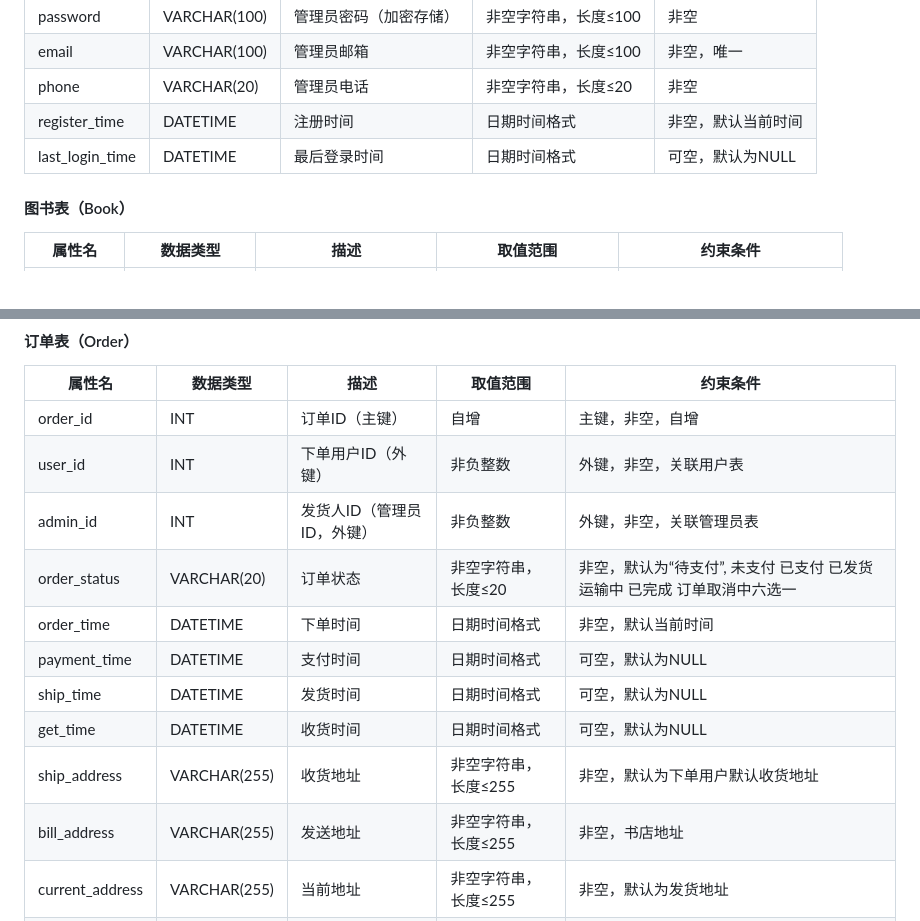
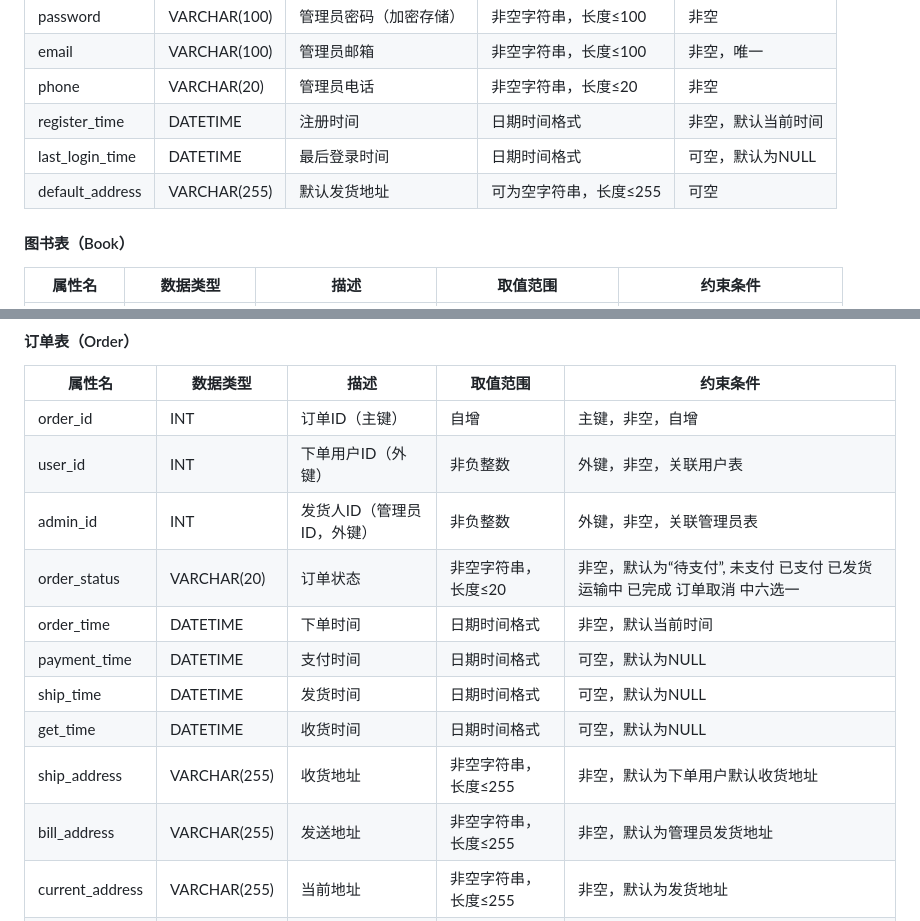
Before and after one commit to N1I1/bookstore, a Markdown page: doc/设计文档/设计文档_多管理员版.md, 2 parts joined by grey strips. Rendered like a GitHub page.

```diff
--- a/doc/设计文档/设计文档_多管理员版.md
+++ b/doc/设计文档/设计文档_多管理员版.md
@@ -48,6 +48,7 @@
 | phone           | VARCHAR(20)  | 管理员电话             | 非空字符串，长度≤20  | 非空               |
 | register_time   | DATETIME     | 注册时间               | 日期时间格式         | 非空，默认当前时间 |
 | last_login_time | DATETIME     | 最后登录时间           | 日期时间格式         | 可空，默认为NULL   |
+| default_address | VARCHAR(255) | 默认发货地址         | 可为空字符串，长度≤255 | 可空               |
 
 #### 图书表（Book）
 
@@ -70,13 +71,13 @@
 | order_id        | INT          | 订单ID（主键）             | 自增                 | 主键，非空，自增                                             |
 | user_id         | INT          | 下单用户ID（外键）         | 非负整数             | 外键，非空，关联用户表                                       |
 | admin_id        | INT          | 发货人ID（管理员ID，外键） | 非负整数             | 外键，非空，关联管理员表                                     |
-| order_status    | VARCHAR(20)  | 订单状态                   | 非空字符串，长度≤20  | 非空，默认为“待支付”,  未支付 已支付 已发货 运输中 已完成 订单取消中六选一 |
+| order_status    | VARCHAR(20)  | 订单状态                   | 非空字符串，长度≤20  | 非空，默认为“待支付”,  未支付 已支付 已发货 运输中 已完成 订单取消 中六选一 |
 | order_time      | DATETIME     | 下单时间                   | 日期时间格式         | 非空，默认当前时间                                           |
 | payment_time    | DATETIME     | 支付时间                   | 日期时间格式         | 可空，默认为NULL                                             |
 | ship_time       | DATETIME     | 发货时间                   | 日期时间格式         | 可空，默认为NULL                                             |
 | get_time        | DATETIME     | 收货时间                   | 日期时间格式         | 可空，默认为NULL                                             |
 | ship_address    | VARCHAR(255) | 收货地址                   | 非空字符串，长度≤255 | 非空，默认为下单用户默认收货地址                             |
-| bill_address    | VARCHAR(255) | 发送地址                   | 非空字符串，长度≤255 | 非空，书店地址                                               |
+| bill_address    | VARCHAR(255) | 发送地址                   | 非空字符串，长度≤255 | 非空，默认为管理员发货地址                                               |
 | current_address | VARCHAR(255) | 当前地址                   | 非空字符串，长度≤255 | 非空，默认为发货地址                                         |
 | shipper_phone   | VARCHAR(20)  | 发货人电话                 | 非空字符串，长度≤20  | 非空，默认为发货人电话                                       |
 | biller_phone    | VARCHAR(20)  | 收货人电话                 | 非空字符串，长度≤20  | 非空，默认为下单用户电话                                     |
```
